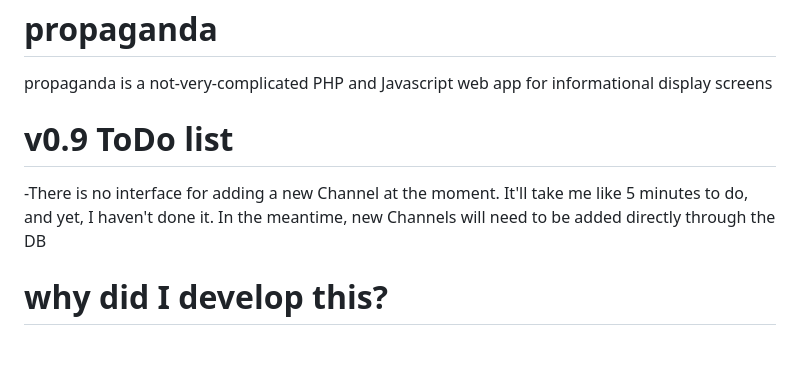
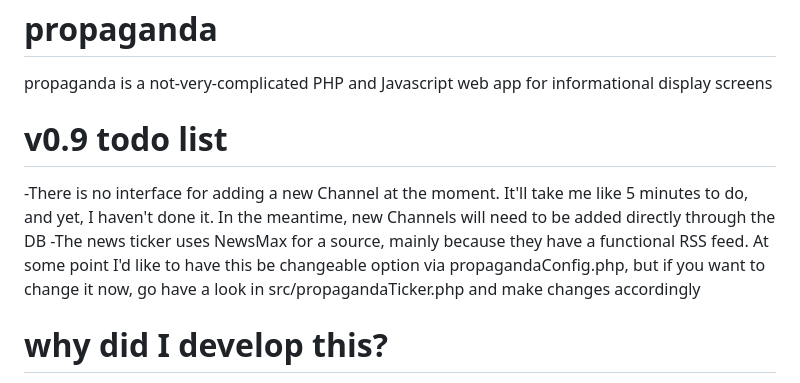
Before and after one commit to andrewgurn/propaganda, a Markdown page: README.md, the part around the change. Rendered like a GitHub page; blank space fills up the shorter version.

```diff
--- a/README.md
+++ b/README.md
@@ -1,8 +1,9 @@
 # propaganda
 propaganda is a not-very-complicated PHP and Javascript web app for informational display screens
 
-# v0.9 ToDo list
+# v0.9 todo list
 -There is no interface for adding a new Channel at the moment.  It'll take me like 5 minutes to do, and yet, I haven't done it.  In the meantime, new Channels will need to be added directly through the DB
+-The news ticker uses NewsMax for a source, mainly because they have a functional RSS feed.  At some point I'd like to have this be changeable option via propagandaConfig.php, but if you want to change it now, go have a look in src/propagandaTicker.php and make changes accordingly
 
 # why did I develop this?
 I was using the wonderful Concerto digital signage app to run informational screens at my job, but it was total overkill for our simple setup.  Also, I often ran into problems with getting the weather widget to work, getting videos to display, and getting the news ticker going, so I just ended up creating custom iFrames for those things.  I am also not a Ruby-on-Rails guy, so when Concerto had issues, I was often confused.  Finally, Concerto stopped working in updated browsers and I had extreme difficulty updating the stock Concerto VM image to get it going again.
```
